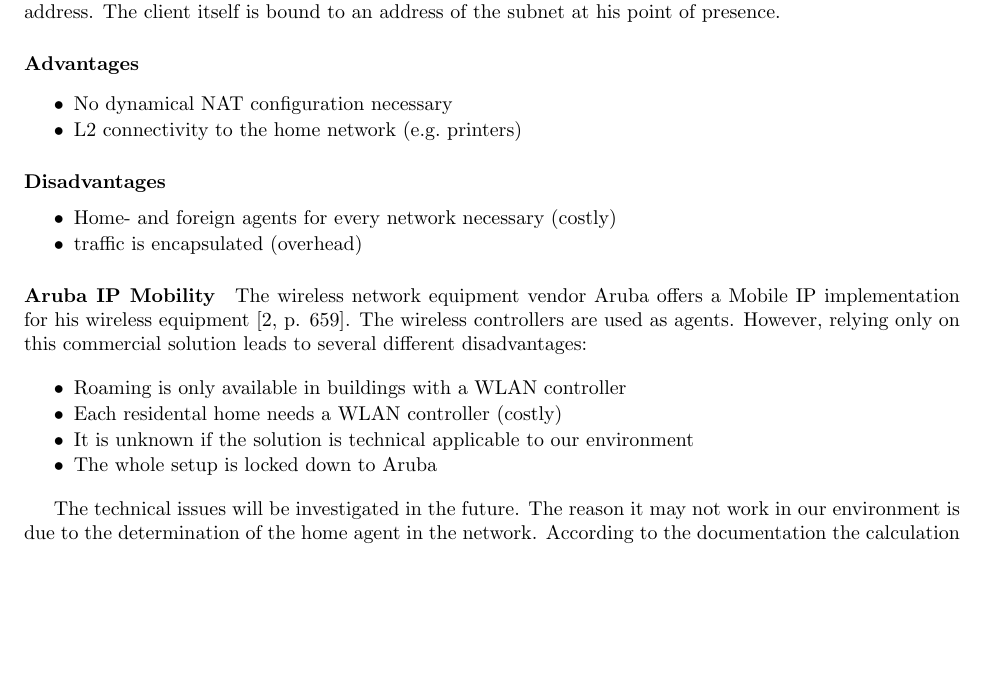
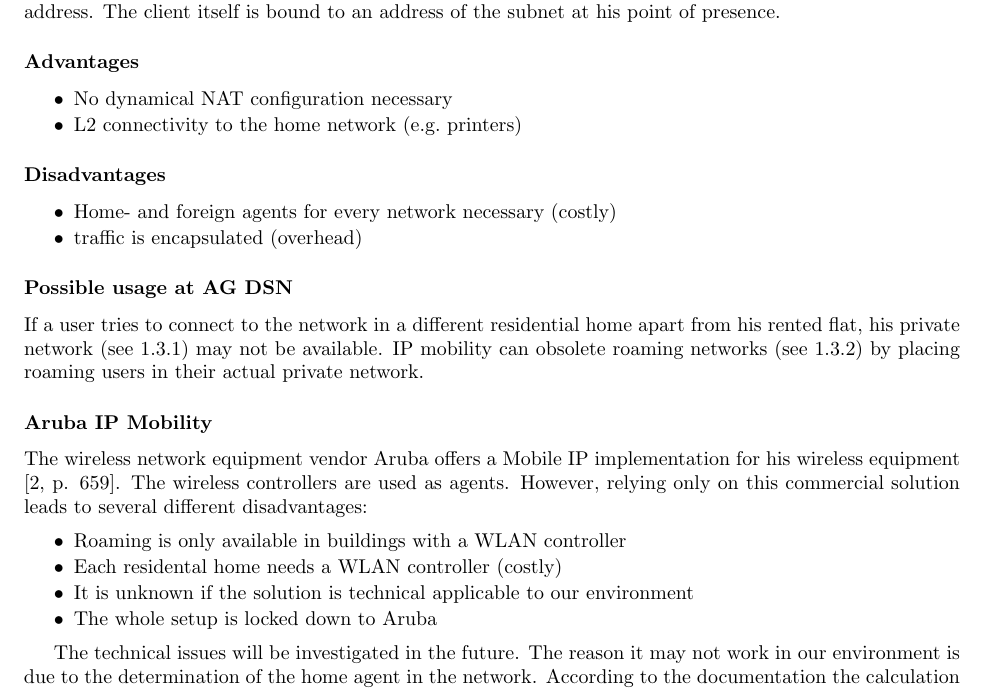
Before and after one commit to agdsn/mighty-detour-documentation, a LaTeX document (dokumentation/LatexSource/ag-dsn-nat.tex): part of page 7 of 31, cut so that both start at the same text, the shorter picture padded with empty space. Compiled offline with pdfLaTeX.

Commit message:
Add general motivation for IP Mobility

```diff
--- a/dokumentation/LatexSource/ag-dsn-nat.tex
+++ b/dokumentation/LatexSource/ag-dsn-nat.tex
@@ -177,7 +177,7 @@ as a care-of address for the roaming user. All traffic for the client IP address
 can now be forwarded in a tunnel to the foreign agents IP address. The client
 itself is bound to an address of the subnet at his point of presence.
 
-\paragraph{Advantages}\label{pro}
+\subsubsection{Advantages}\label{pro}
 
 \begin{itemize}
 \itemsep1pt\parskip0pt\parsep0pt
@@ -197,7 +197,11 @@ itself is bound to an address of the subnet at his point of presence.
   traffic is encapsulated (overhead)
 \end{itemize}
 
-\paragraph{Aruba IP Mobility}\label{aruba-ip-mobility}
+\subsubsection{Possible usage at AG DSN}
+
+If a user tries to connect to the network in a different residential home apart from his rented flat, his private network (see \ref{private-networks}) may not be available. IP mobility can obsolete roaming networks (see \ref{roaming-networks}) by placing roaming users in their actual private network.
+
+\subsubsection{Aruba IP Mobility}\label{aruba-ip-mobility}
 
 The wireless network equipment vendor Aruba offers a Mobile IP
 implementation for his wireless equipment \cite[p. 659]{MobileIP-Aruba}. The wireless
```
